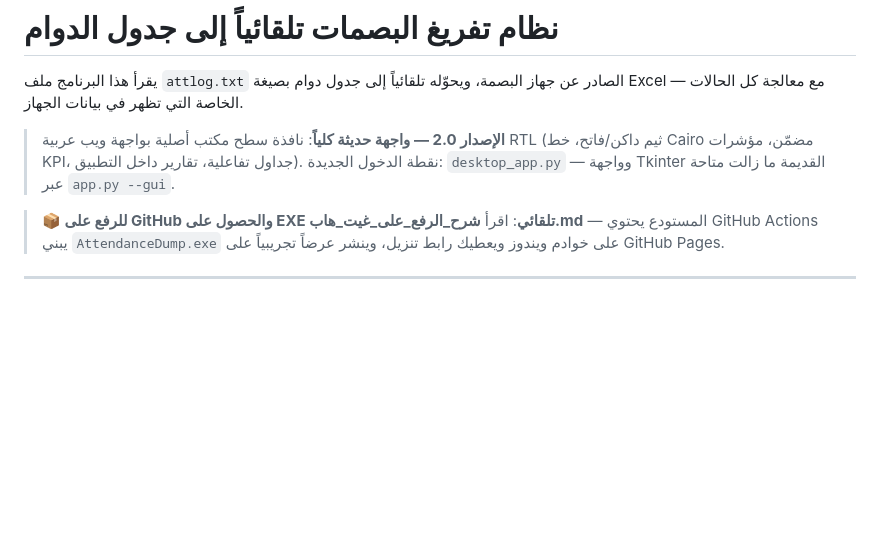
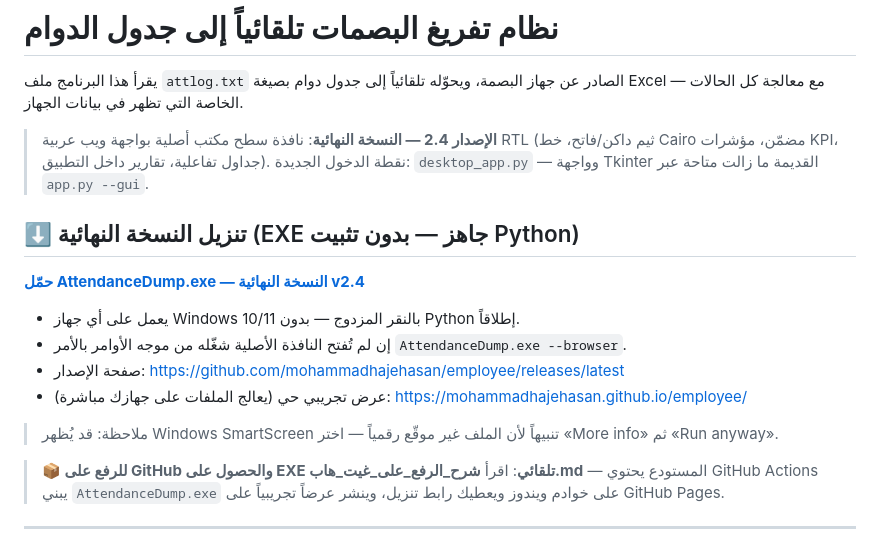
Before and after one commit to mohammadhajehasan/employee, a Markdown page: README.md, the part around the change. GitHub-like rendering; blank space fills up the shorter version.

Commit message:
README: قسم تنزيل النسخة النهائية v2.4 + رابط EXE المباشر

```diff
--- a/README.md
+++ b/README.md
@@ -3,9 +3,20 @@
 يقرأ هذا البرنامج ملف `attlog.txt` الصادر عن جهاز البصمة، ويحوّله تلقائياً إلى جدول دوام
 بصيغة Excel — مع معالجة كل الحالات الخاصة التي تظهر في بيانات الجهاز.
 
-> **الإصدار 2.0 — واجهة حديثة كلياً**: نافذة سطح مكتب أصلية بواجهة ويب عربية RTL
+> **الإصدار 2.4 — النسخة النهائية**: نافذة سطح مكتب أصلية بواجهة ويب عربية RTL
 > (ثيم داكن/فاتح، خط Cairo مضمّن، مؤشرات KPI، جداول تفاعلية، تقارير داخل التطبيق).
 > نقطة الدخول الجديدة: `desktop_app.py` — وواجهة Tkinter القديمة ما زالت متاحة عبر `app.py --gui`.
+
+## ⬇️ تنزيل النسخة النهائية (EXE جاهز — بدون تثبيت Python)
+
+**[حمّل AttendanceDump.exe — النسخة النهائية v2.4](https://github.com/mohammadhajehasan/employee/releases/latest/download/AttendanceDump.exe)**
+
+- يعمل على أي جهاز Windows 10/11 بالنقر المزدوج — بدون Python إطلاقاً.
+- إن لم تُفتح النافذة الأصلية شغّله من موجه الأوامر بالأمر `AttendanceDump.exe --browser`.
+- صفحة الإصدار: <https://github.com/mohammadhajehasan/employee/releases/latest>
+- عرض تجريبي حي (يعالج الملفات على جهازك مباشرة): <https://mohammadhajehasan.github.io/employee/>
+
+> ملاحظة: قد يُظهر Windows SmartScreen تنبيهاً لأن الملف غير موقّع رقمياً — اختر «More info» ثم «Run anyway».
 
 > **📦 للرفع على GitHub والحصول على EXE تلقائي**: اقرأ **شرح_الرفع_على_غيت_هاب.md** —
 > المستودع يحتوي GitHub Actions يبني `AttendanceDump.exe` على خوادم ويندوز ويعطيك رابط تنزيل،
```
